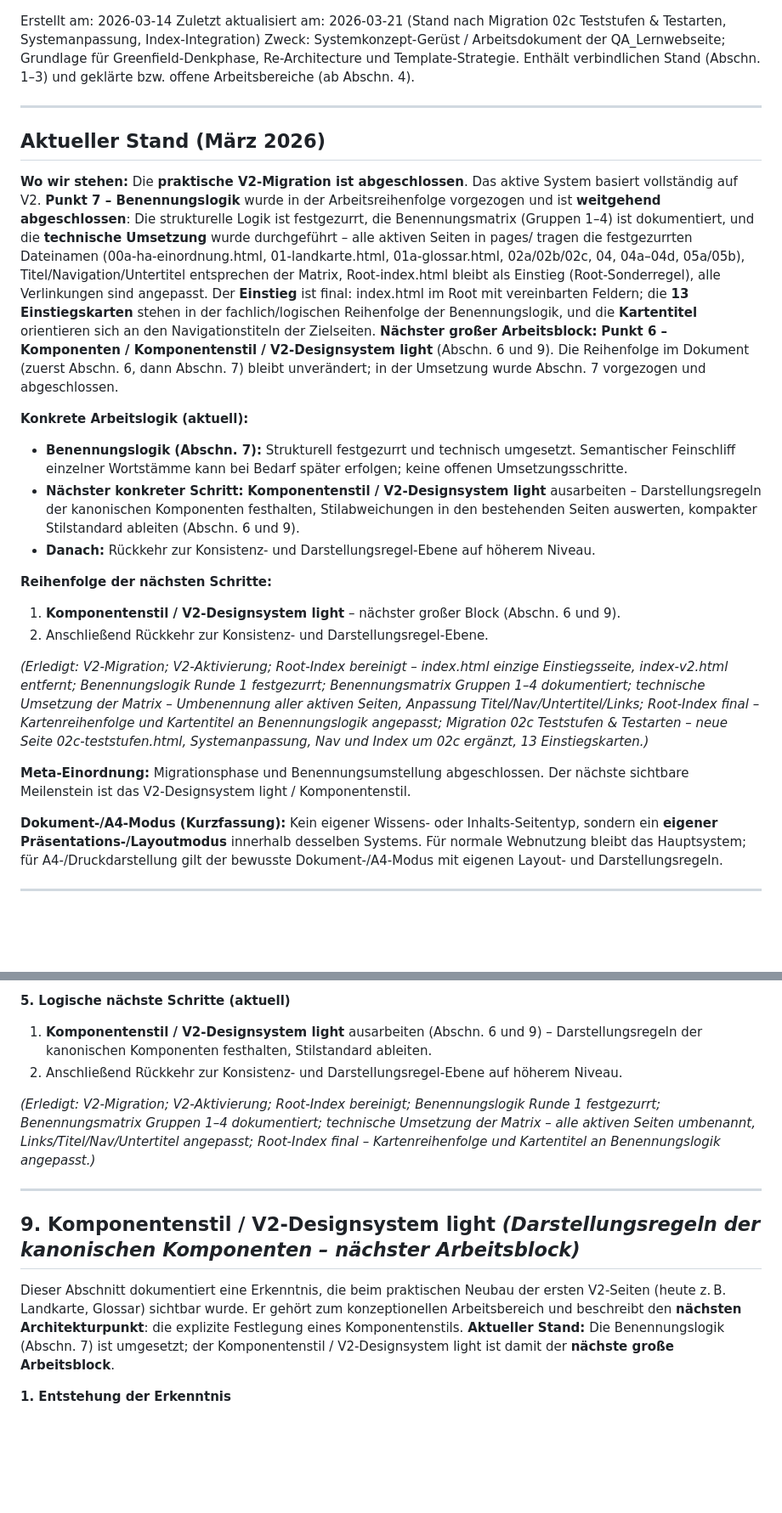
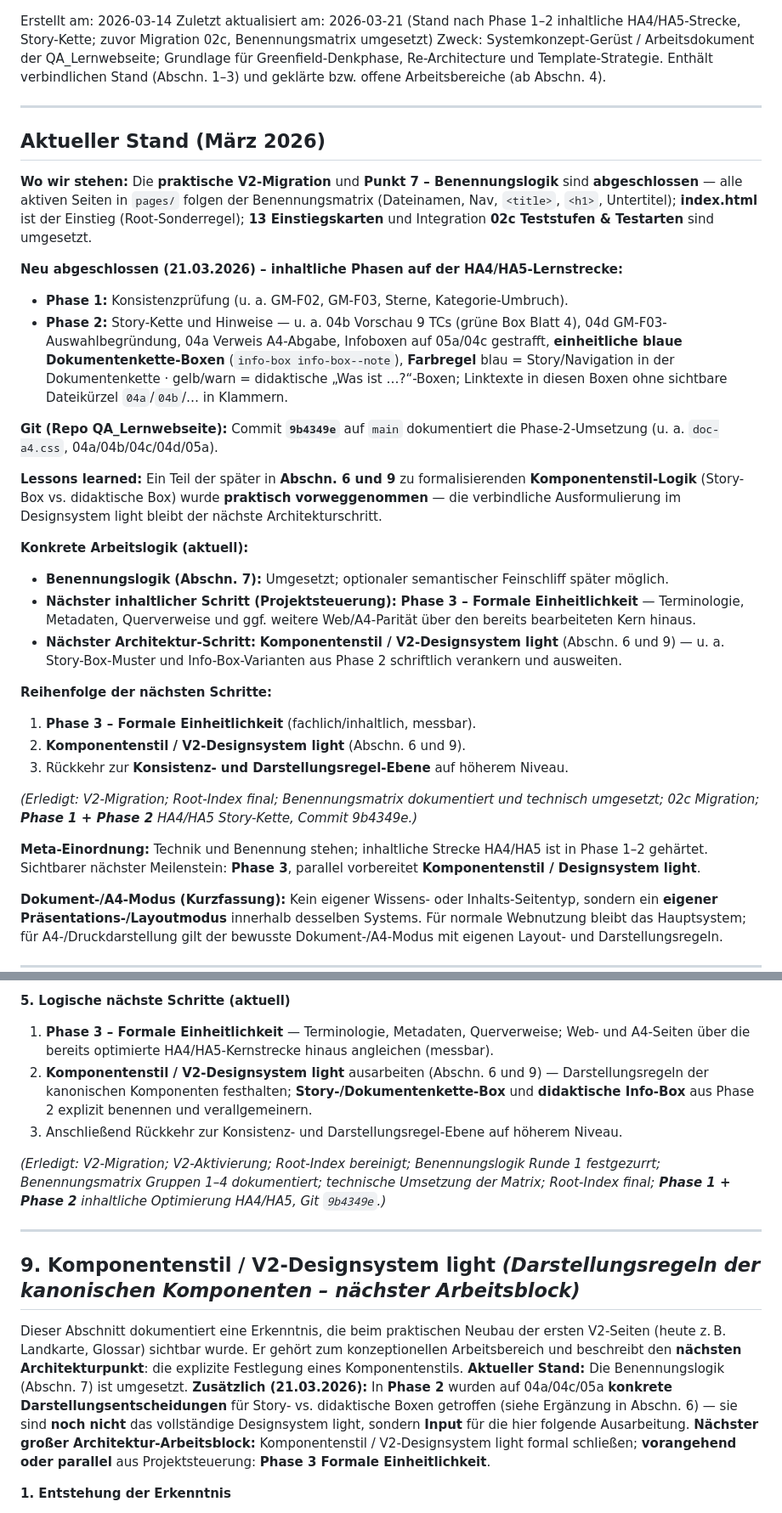
Before and after one commit to chd108/qa-ctfl-track, a Markdown page: SYSTEMKONZEPT.md, 2 parts joined by grey strips. Shown at 85% size. Drawn GitHub-style; blank space fills up the shorter version.

Commit message:
Docs: SYSTEMKONZEPT — Stand 21.03.2026 nach Phase 1–2
- Aktueller Stand: Phase 1 (Konsistenz) und Phase 2 (Story-Kette, Dokumentenkette-Boxen, Farbregel) abgeschlossen; Referenz Git 9b4349e.

- Nächste Schritte: Phase 3 Formale Einheitlichkeit, dann Komponentenstil / V2-Designsystem light (Abschn. 6 und 9).

- Abschn. 6: Ergänzung praktische Vorwegnahme info-box--note vs. didaktische Box.

- Abschn. 8 Punkt 5 und Abschn. 9 Einleitung an neues Rollenmodell Phase 2/3 angepasst; Erledigt-Liste erweitert.

```diff
--- a/SYSTEMKONZEPT.md
+++ b/SYSTEMKONZEPT.md
@@ -1,25 +1,34 @@
 Erstellt am: 2026-03-14
-Zuletzt aktualisiert am: 2026-03-21 (Stand nach Migration 02c Teststufen & Testarten, Systemanpassung, Index-Integration)
+Zuletzt aktualisiert am: 2026-03-21 (Stand nach Phase 1–2 inhaltliche HA4/HA5-Strecke, Story-Kette; zuvor Migration 02c, Benennungsmatrix umgesetzt)
 Zweck: Systemkonzept-Gerüst / Arbeitsdokument der QA_Lernwebseite; Grundlage für Greenfield-Denkphase, Re-Architecture und Template-Strategie. Enthält verbindlichen Stand (Abschn. 1–3) und geklärte bzw. offene Arbeitsbereiche (ab Abschn. 4).
 
 ---
 
 ## Aktueller Stand (März 2026)
 
-**Wo wir stehen:** Die **praktische V2-Migration ist abgeschlossen**. Das aktive System basiert vollständig auf V2. **Punkt 7 – Benennungslogik** wurde in der Arbeitsreihenfolge vorgezogen und ist **weitgehend abgeschlossen**: Die strukturelle Logik ist festgezurrt, die Benennungsmatrix (Gruppen 1–4) ist dokumentiert, und die **technische Umsetzung** wurde durchgeführt – alle aktiven Seiten in pages/ tragen die festgezurrten Dateinamen (00a-ha-einordnung.html, 01-landkarte.html, 01a-glossar.html, 02a/02b/02c, 04, 04a–04d, 05a/05b), Titel/Navigation/Untertitel entsprechen der Matrix, Root-index.html bleibt als Einstieg (Root-Sonderregel), alle Verlinkungen sind angepasst. Der **Einstieg** ist final: index.html im Root mit vereinbarten Feldern; die **13 Einstiegskarten** stehen in der fachlich/logischen Reihenfolge der Benennungslogik, und die **Kartentitel** orientieren sich an den Navigationstiteln der Zielseiten. **Nächster großer Arbeitsblock:** **Punkt 6 – Komponenten / Komponentenstil / V2-Designsystem light** (Abschn. 6 und 9). Die Reihenfolge im Dokument (zuerst Abschn. 6, dann Abschn. 7) bleibt unverändert; in der Umsetzung wurde Abschn. 7 vorgezogen und abgeschlossen.
+**Wo wir stehen:** Die **praktische V2-Migration** und **Punkt 7 – Benennungslogik** sind **abgeschlossen** — alle aktiven Seiten in `pages/` folgen der Benennungsmatrix (Dateinamen, Nav, `<title>`, `<h1>`, Untertitel); **index.html** ist der Einstieg (Root-Sonderregel); **13 Einstiegskarten** und Integration **02c Teststufen & Testarten** sind umgesetzt.
+
+**Neu abgeschlossen (21.03.2026) – inhaltliche Phasen auf der HA4/HA5-Lernstrecke:**
+- **Phase 1:** Konsistenzprüfung (u. a. GM-F02, GM-F03, Sterne, Kategorie-Umbruch).
+- **Phase 2:** Story-Kette und Hinweise — u. a. 04b Vorschau 9 TCs (grüne Box Blatt 4), 04d GM-F03-Auswahlbegründung, 04a Verweis A4-Abgabe, Infoboxen auf 05a/04c gestrafft, **einheitliche blaue Dokumentenkette-Boxen** (`info-box info-box--note`), **Farbregel** blau = Story/Navigation in der Dokumentenkette · gelb/warn = didaktische „Was ist …?“-Boxen; Linktexte in diesen Boxen ohne sichtbare Dateikürzel `04a`/`04b`/… in Klammern.
+
+**Git (Repo QA_Lernwebseite):** Commit **`9b4349e`** auf `main` dokumentiert die Phase-2-Umsetzung (u. a. `doc-a4.css`, 04a/04b/04c/04d/05a).
+
+**Lessons learned:** Ein Teil der später in **Abschn. 6 und 9** zu formalisierenden **Komponentenstil-Logik** (Story-Box vs. didaktische Box) wurde **praktisch vorweggenommen** — die verbindliche Ausformulierung im Designsystem light bleibt der nächste Architekturschritt.
 
 **Konkrete Arbeitslogik (aktuell):**
-- **Benennungslogik (Abschn. 7):** Strukturell festgezurrt und technisch umgesetzt. Semantischer Feinschliff einzelner Wortstämme kann bei Bedarf später erfolgen; keine offenen Umsetzungsschritte.
-- **Nächster konkreter Schritt:** **Komponentenstil / V2-Designsystem light** ausarbeiten – Darstellungsregeln der kanonischen Komponenten festhalten, Stilabweichungen in den bestehenden Seiten auswerten, kompakter Stilstandard ableiten (Abschn. 6 und 9).
-- **Danach:** Rückkehr zur Konsistenz- und Darstellungsregel-Ebene auf höherem Niveau.
+- **Benennungslogik (Abschn. 7):** Umgesetzt; optionaler semantischer Feinschliff später möglich.
+- **Nächster inhaltlicher Schritt (Projektsteuerung):** **Phase 3 – Formale Einheitlichkeit** — Terminologie, Metadaten, Querverweise und ggf. weitere Web/A4-Parität über den bereits bearbeiteten Kern hinaus.
+- **Nächster Architektur-Schritt:** **Komponentenstil / V2-Designsystem light** (Abschn. 6 und 9) — u. a. Story-Box-Muster und Info-Box-Varianten aus Phase 2 schriftlich verankern und ausweiten.
 
 **Reihenfolge der nächsten Schritte:**
-1. **Komponentenstil / V2-Designsystem light** – nächster großer Block (Abschn. 6 und 9).
-2. Anschließend Rückkehr zur Konsistenz- und Darstellungsregel-Ebene.
+1. **Phase 3 – Formale Einheitlichkeit** (fachlich/inhaltlich, messbar).
+2. **Komponentenstil / V2-Designsystem light** (Abschn. 6 und 9).
+3. Rückkehr zur **Konsistenz- und Darstellungsregel-Ebene** auf höherem Niveau.
 
-*(Erledigt: V2-Migration; V2-Aktivierung; Root-Index bereinigt – index.html einzige Einstiegsseite, index-v2.html entfernt; Benennungslogik Runde 1 festgezurrt; Benennungsmatrix Gruppen 1–4 dokumentiert; technische Umsetzung der Matrix – Umbenennung aller aktiven Seiten, Anpassung Titel/Nav/Untertitel/Links; Root-Index final – Kartenreihenfolge und Kartentitel an Benennungslogik angepasst; Migration 02c Teststufen & Testarten – neue Seite 02c-teststufen.html, Systemanpassung, Nav und Index um 02c ergänzt, 13 Einstiegskarten.)*
+*(Erledigt: V2-Migration; Root-Index final; Benennungsmatrix dokumentiert und technisch umgesetzt; 02c Migration; **Phase 1 + Phase 2** HA4/HA5 Story-Kette, Commit 9b4349e.)*
 
-**Meta-Einordnung:** Migrationsphase und Benennungsumstellung abgeschlossen. Der nächste sichtbare Meilenstein ist das V2-Designsystem light / Komponentenstil.
+**Meta-Einordnung:** Technik und Benennung stehen; inhaltliche Strecke HA4/HA5 ist in Phase 1–2 gehärtet. Sichtbarer nächster Meilenstein: **Phase 3**, parallel vorbereitet **Komponentenstil / Designsystem light**.
 
 **Dokument-/A4-Modus (Kurzfassung):** Kein eigener Wissens- oder Inhalts-Seitentyp, sondern ein **eigener Präsentations-/Layoutmodus** innerhalb desselben Systems. Für normale Webnutzung bleibt das Hauptsystem; für A4-/Druckdarstellung gilt der bewusste Dokument-/A4-Modus mit eigenen Layout- und Darstellungsregeln.
 
@@ -301,16 +312,17 @@ Das System ist konsistent, fachlich begründet und für dieses Projekt dauerhaft
 - Formale Schreibweisen können bei Bedarf in einem späteren Schritt präzisiert werden.
 
 **5. Logische nächste Schritte (aktuell)**
-1. **Komponentenstil / V2-Designsystem light** ausarbeiten (Abschn. 6 und 9) – Darstellungsregeln der kanonischen Komponenten festhalten, Stilstandard ableiten.
-2. Anschließend Rückkehr zur Konsistenz- und Darstellungsregel-Ebene auf höherem Niveau.
+1. **Phase 3 – Formale Einheitlichkeit** — Terminologie, Metadaten, Querverweise; Web- und A4-Seiten über die bereits optimierte HA4/HA5-Kernstrecke hinaus angleichen (messbar).
+2. **Komponentenstil / V2-Designsystem light** ausarbeiten (Abschn. 6 und 9) — Darstellungsregeln der kanonischen Komponenten festhalten; **Story-/Dokumentenkette-Box** und **didaktische Info-Box** aus Phase 2 explizit benennen und verallgemeinern.
+3. Anschließend Rückkehr zur Konsistenz- und Darstellungsregel-Ebene auf höherem Niveau.
 
-*(Erledigt: V2-Migration; V2-Aktivierung; Root-Index bereinigt; Benennungslogik Runde 1 festgezurrt; Benennungsmatrix Gruppen 1–4 dokumentiert; technische Umsetzung der Matrix – alle aktiven Seiten umbenannt, Links/Titel/Nav/Untertitel angepasst; Root-Index final – Kartenreihenfolge und Kartentitel an Benennungslogik angepasst.)*
+*(Erledigt: V2-Migration; V2-Aktivierung; Root-Index bereinigt; Benennungslogik Runde 1 festgezurrt; Benennungsmatrix Gruppen 1–4 dokumentiert; technische Umsetzung der Matrix; Root-Index final; **Phase 1 + Phase 2** inhaltliche Optimierung HA4/HA5, Git `9b4349e`.)*
 
 ---
 
 ## 9. Komponentenstil / V2-Designsystem light *(Darstellungsregeln der kanonischen Komponenten – nächster Arbeitsblock)*
 
-Dieser Abschnitt dokumentiert eine Erkenntnis, die beim praktischen Neubau der ersten V2-Seiten (heute z. B. Landkarte, Glossar) sichtbar wurde. Er gehört zum konzeptionellen Arbeitsbereich und beschreibt den **nächsten Architekturpunkt**: die explizite Festlegung eines Komponentenstils. **Aktueller Stand:** Die Benennungslogik (Abschn. 7) ist umgesetzt; der Komponentenstil / V2-Designsystem light ist damit der **nächste große Arbeitsblock**.
+Dieser Abschnitt dokumentiert eine Erkenntnis, die beim praktischen Neubau der ersten V2-Seiten (heute z. B. Landkarte, Glossar) sichtbar wurde. Er gehört zum konzeptionellen Arbeitsbereich und beschreibt den **nächsten Architekturpunkt**: die explizite Festlegung eines Komponentenstils. **Aktueller Stand:** Die Benennungslogik (Abschn. 7) ist umgesetzt. **Zusätzlich (21.03.2026):** In **Phase 2** wurden auf 04a/04c/05a **konkrete Darstellungsentscheidungen** für Story- vs. didaktische Boxen getroffen (siehe Ergänzung in Abschn. 6) — sie sind **noch nicht** das vollständige Designsystem light, sondern **Input** für die hier folgende Ausarbeitung. **Nächster großer Architektur-Arbeitsblock:** Komponentenstil / V2-Designsystem light formal schließen; **vorangehend oder parallel** aus Projektsteuerung: **Phase 3 Formale Einheitlichkeit**.
 
 **1. Entstehung der Erkenntnis**
 - Beim praktischen Neubau der V2-Seiten zeigte sich: Das System funktioniert strukturell – gemeinsame Grundform, klare Komponenten, sinnvolle Überführung der Inhalte.
```
Also changed, not shown: other parts of SYSTEMKONZEPT.md (+2 -0 lines).
